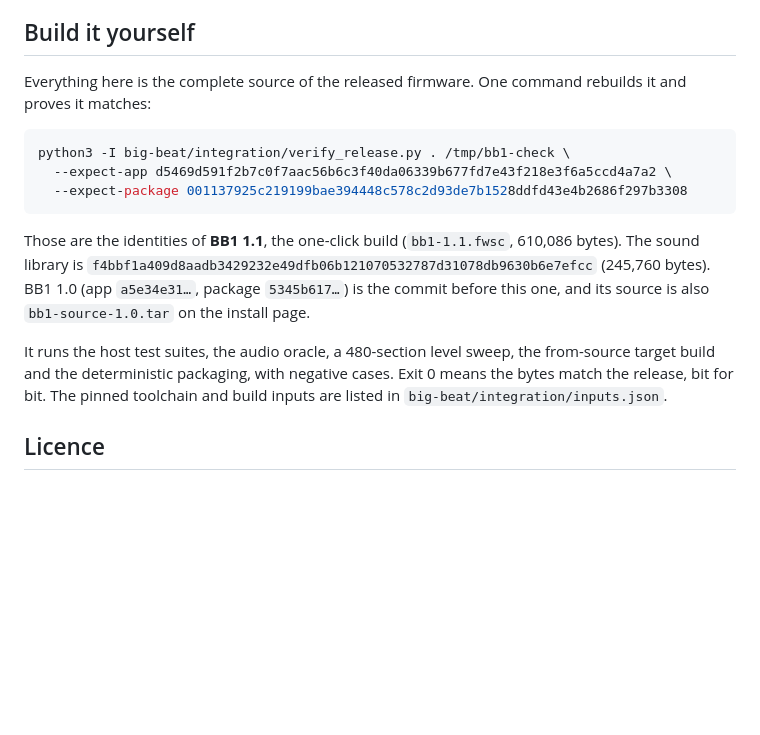
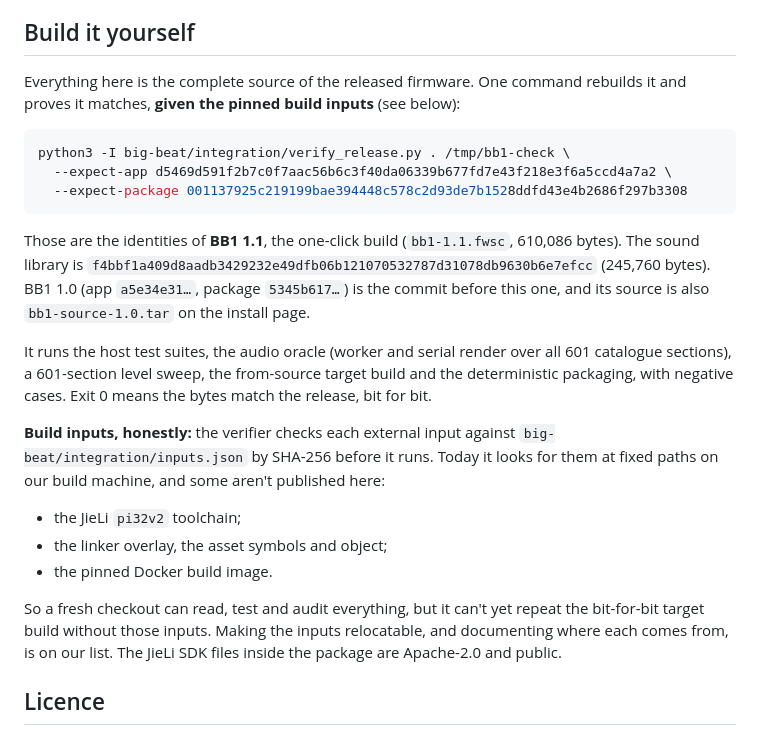
Before and after one commit to TexasRADIO/bb1-firmware, a Markdown page: README.md, the part around the change. Drawn GitHub-style; blank space fills up the shorter version.

Commit message:
README: the rebuild needs the pinned build inputs; 601 sections

````diff
--- a/README.md
+++ b/README.md
@@ -115,7 +115,7 @@ Want it gone? Go back to M-VAVE's official firmware any time with M-VAVE's own u
 
 ## Build it yourself
 
-Everything here is the complete source of the released firmware. One command rebuilds it and proves it matches:
+Everything here is the complete source of the released firmware. One command rebuilds it and proves it matches, **given the pinned build inputs** (see below):
 
 ```sh
 python3 -I big-beat/integration/verify_release.py . /tmp/bb1-check \
@@ -125,7 +125,14 @@ python3 -I big-beat/integration/verify_release.py . /tmp/bb1-check \
 
 Those are the identities of **BB1 1.1**, the one-click build (`bb1-1.1.fwsc`, 610,086 bytes). The sound library is `f4bbf1a409d8aadb3429232e49dfb06b121070532787d31078db9630b6e7efcc` (245,760 bytes). BB1 1.0 (app `a5e34e31…`, package `5345b617…`) is the commit before this one, and its source is also `bb1-source-1.0.tar` on the install page.
 
-It runs the host test suites, the audio oracle, a 480-section level sweep, the from-source target build and the deterministic packaging, with negative cases. Exit 0 means the bytes match the release, bit for bit. The pinned toolchain and build inputs are listed in `big-beat/integration/inputs.json`.
+It runs the host test suites, the audio oracle (worker and serial render over all 601 catalogue sections), a 601-section level sweep, the from-source target build and the deterministic packaging, with negative cases. Exit 0 means the bytes match the release, bit for bit.
+
+**Build inputs, honestly:** the verifier checks each external input against `big-beat/integration/inputs.json` by SHA-256 before it runs. Today it looks for them at fixed paths on our build machine, and some aren't published here:
+- the JieLi `pi32v2` toolchain;
+- the linker overlay, the asset symbols and object;
+- the pinned Docker build image.
+
+So a fresh checkout can read, test and audit everything, but it can't yet repeat the bit-for-bit target build without those inputs. Making the inputs relocatable, and documenting where each comes from, is on our list. The JieLi SDK files inside the package are Apache-2.0 and public.
 
 ## Licence
 
````
